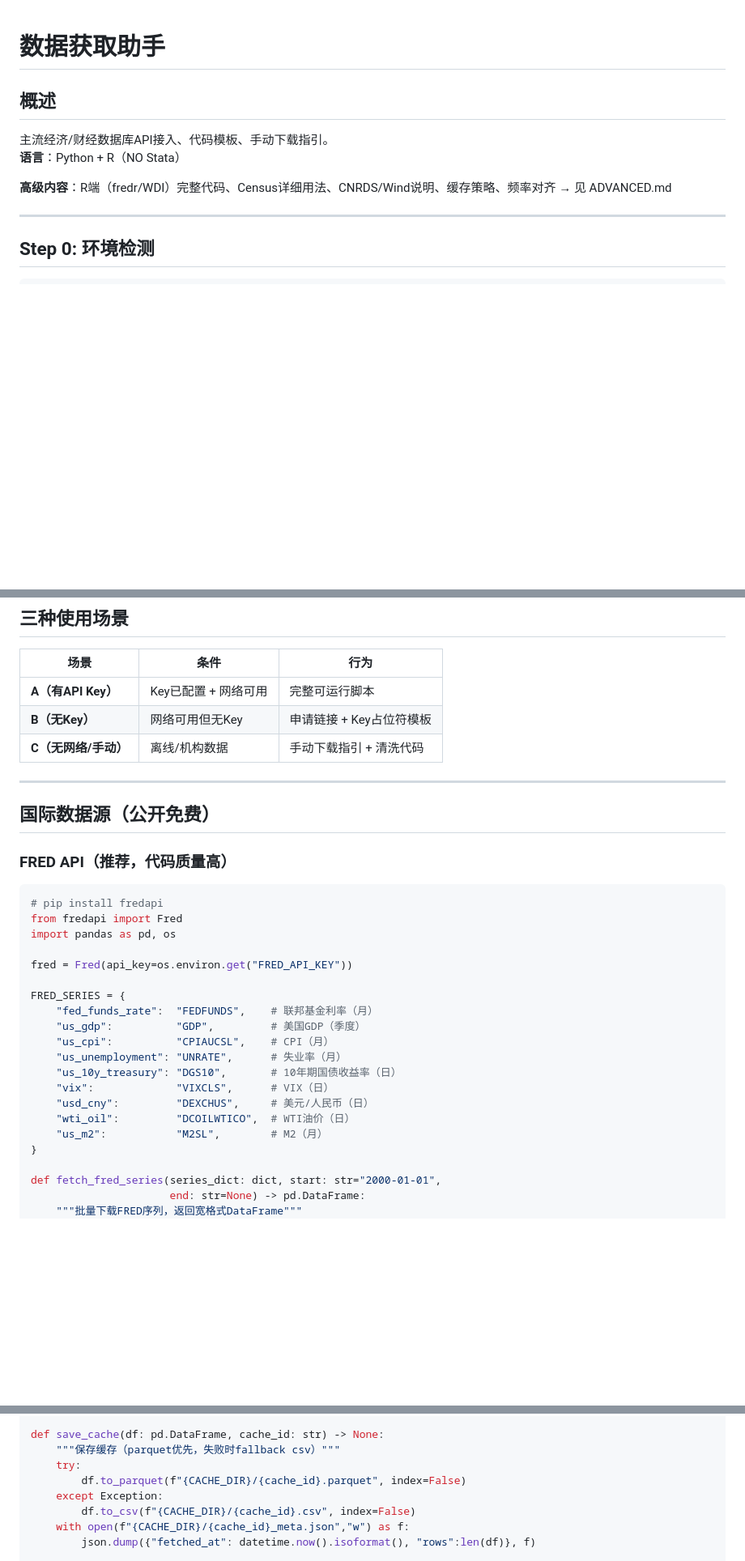
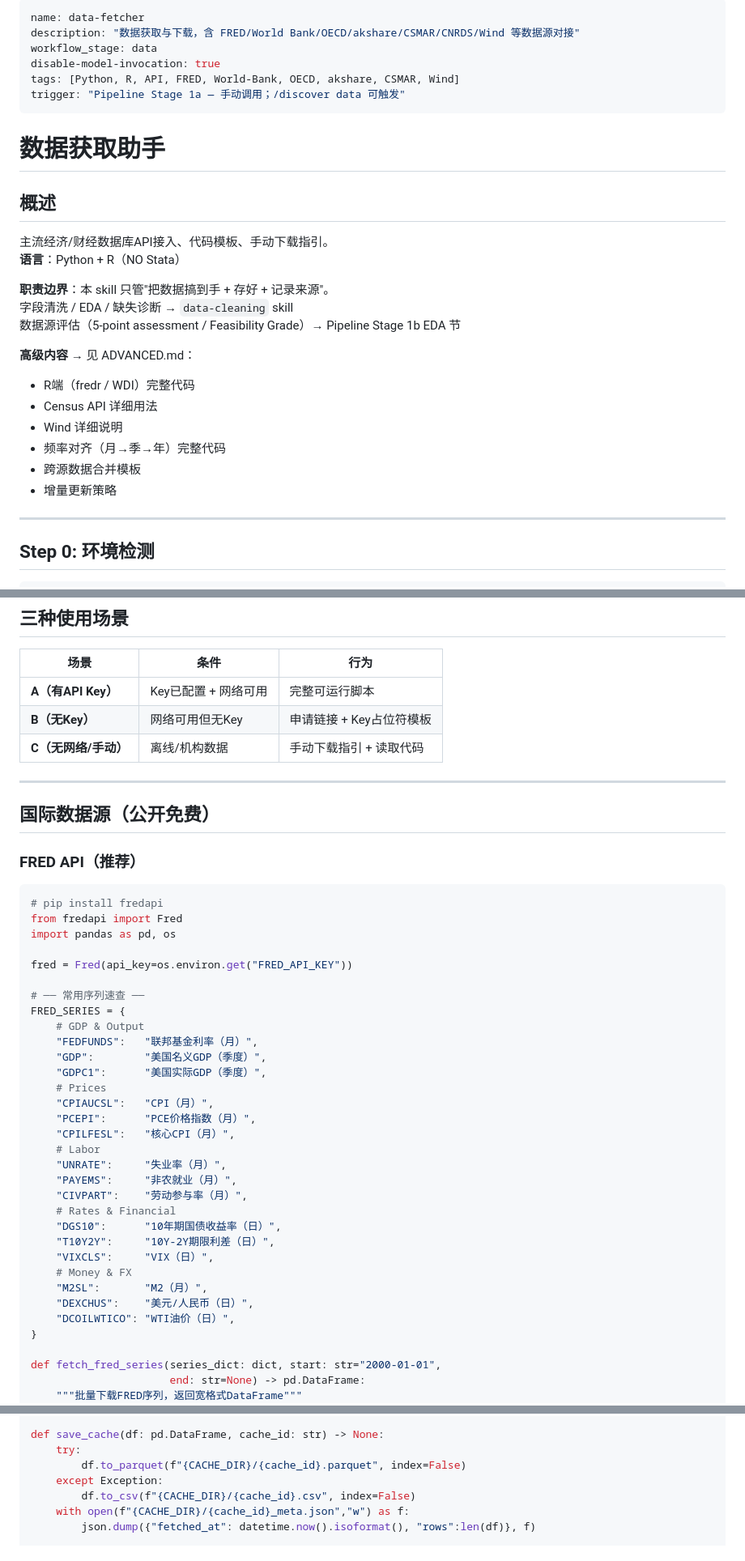
Before and after one commit to kimmy-sil/empirical-paper-cc, a Markdown page: skills/data-fetcher/SKILL.md, 3 parts joined by grey strips. Shown at 81% size. Rendered like a GitHub page; blank space fills up the shorter version.

````diff
--- a/skills/data-fetcher/SKILL.md
+++ b/skills/data-fetcher/SKILL.md
@@ -1,3 +1,12 @@
+---
+name: data-fetcher
+description: "数据获取与下载，含 FRED/World Bank/OECD/akshare/CSMAR/CNRDS/Wind 等数据源对接"
+workflow_stage: data
+disable-model-invocation: true
+tags: [Python, R, API, FRED, World-Bank, OECD, akshare, CSMAR, Wind]
+trigger: "Pipeline Stage 1a — 手动调用；/discover data 可触发"
+---
+
 # 数据获取助手
 
 ## 概述
@@ -5,7 +14,17 @@
 主流经济/财经数据库API接入、代码模板、手动下载指引。
 **语言**：Python + R（NO Stata）
 
-**高级内容**：R端（fredr/WDI）完整代码、Census详细用法、CNRDS/Wind说明、缓存策略、频率对齐 → 见 ADVANCED.md
+**职责边界**：本 skill 只管"把数据搞到手 + 存好 + 记录来源"。
+字段清洗 / EDA / 缺失诊断 → `data-cleaning` skill
+数据源评估（5-point assessment / Feasibility Grade）→ Pipeline Stage 1b EDA 节
+
+**高级内容** → 见 ADVANCED.md：
+- R端（fredr / WDI）完整代码
+- Census API 详细用法
+- Wind 详细说明
+- 频率对齐（月→季→年）完整代码
+- 跨源数据合并模板
+- 增量更新策略
 
 ---
 
@@ -46,13 +65,13 @@ CENSUS_KEY  = get_api_key("CENSUS_API_KEY", "Census", "https://api.census.gov/da
 |------|------|------|
 | **A（有API Key）** | Key已配置 + 网络可用 | 完整可运行脚本 |
 | **B（无Key）** | 网络可用但无Key | 申请链接 + Key占位符模板 |
-| **C（无网络/手动）** | 离线/机构数据 | 手动下载指引 + 清洗代码 |
+| **C（无网络/手动）** | 离线/机构数据 | 手动下载指引 + 读取代码 |
 
 ---
 
 ## 国际数据源（公开免费）
 
-### FRED API（推荐，代码质量高）
+### FRED API（推荐）
 
 ```python
 # pip install fredapi
@@ -61,16 +80,28 @@ import pandas as pd, os
 
 fred = Fred(api_key=os.environ.get("FRED_API_KEY"))
 
+# ── 常用序列速查 ──
 FRED_SERIES = {
-    "fed_funds_rate":  "FEDFUNDS",    # 联邦基金利率（月）
-    "us_gdp":          "GDP",         # 美国GDP（季度）
-    "us_cpi":          "CPIAUCSL",    # CPI（月）
-    "us_unemployment": "UNRATE",      # 失业率（月）
-    "us_10y_treasury": "DGS10",       # 10年期国债收益率（日）
-    "vix":             "VIXCLS",      # VIX（日）
-    "usd_cny":         "DEXCHUS",     # 美元/人民币（日）
-    "wti_oil":         "DCOILWTICO",  # WTI油价（日）
-    "us_m2":           "M2SL",        # M2（月）
+    # GDP & Output
+    "FEDFUNDS":   "联邦基金利率（月）",
+    "GDP":        "美国名义GDP（季度）",
+    "GDPC1":      "美国实际GDP（季度）",
+    # Prices
+    "CPIAUCSL":   "CPI（月）",
+    "PCEPI":      "PCE价格指数（月）",
+    "CPILFESL":   "核心CPI（月）",
+    # Labor
+    "UNRATE":     "失业率（月）",
+    "PAYEMS":     "非农就业（月）",
+    "CIVPART":    "劳动参与率（月）",
+    # Rates & Financial
+    "DGS10":      "10年期国债收益率（日）",
+    "T10Y2Y":     "10Y-2Y期限利差（日）",
+    "VIXCLS":     "VIX（日）",
+    # Money & FX
+    "M2SL":       "M2（月）",
+    "DEXCHUS":    "美元/人民币（日）",
+    "DCOILWTICO": "WTI油价（日）",
 }
 
 def fetch_fred_series(series_dict: dict, start: str="2000-01-01",
@@ -360,7 +396,6 @@ def load_cached(cache_id: str, max_age_days: int=7) -> pd.DataFrame | None:
     return None
 
 def save_cache(df: pd.DataFrame, cache_id: str) -> None:
-    """保存缓存（parquet优先，失败时fallback csv）"""
     try:
         df.to_parquet(f"{CACHE_DIR}/{cache_id}.parquet", index=False)
     except Exception:
````
Also changed, not shown: other parts of skills/data-fetcher/SKILL.md (+78 -56 lines), skills/data-fetcher/ADVANCED.md (+11 -13 lines).
